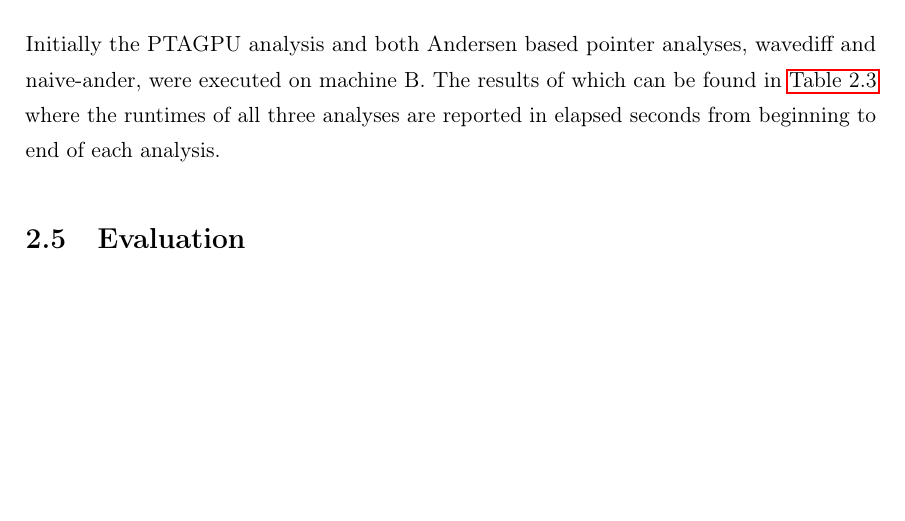
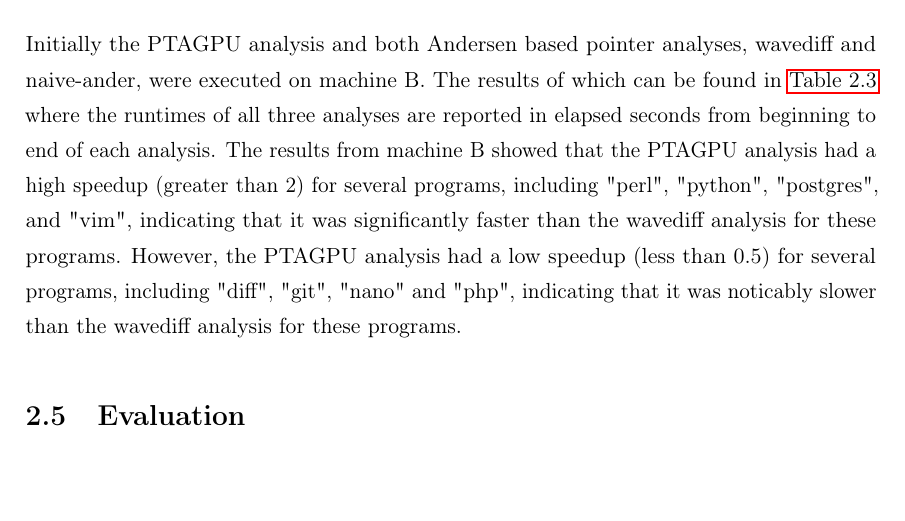
Before and after one commit to lukasboettcher/msc-paper, a LaTeX thesis (main.tex, which reads include/chap2_main.tex): part of page 68 of 86, cut so that both start at the same text. Compiled offline with pdfLaTeX.

Commit message:
big small speedups

```diff
--- a/include/chap2_main.tex
+++ b/include/chap2_main.tex
@@ -775,6 +775,7 @@ Initially the PTAGPU analysis and both Andersen based pointer analyses, wavediff
     \caption{Benchmark results comparing PTAGPU, Andersen wavediff and naive Andersen analysis measured in seconds. Executed on machine B.\\The $^a$ denotes that the analysis did not finish in under 10 hours.\\The $^b$ denotes that the analysis failed to compute a solution.}
     \label{tab:benchmarkresults}
 \end{table}
+The results from machine B showed that the PTAGPU analysis had a high speedup (greater than 2) for several programs, including "perl", "python", "postgres", and "vim", indicating that it was significantly faster than the wavediff analysis for these programs. However, the PTAGPU analysis had a low speedup (less than 0.5) for several programs, including "diff", "git", "nano" and "php", indicating that it was noticably slower than the wavediff analysis for these programs.
 
 \begin{table}
     \centering
```
